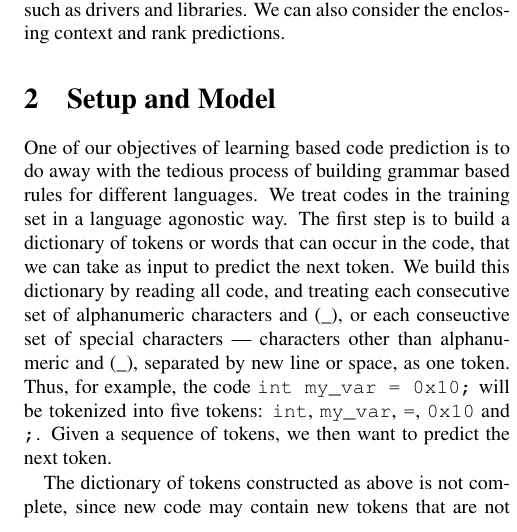
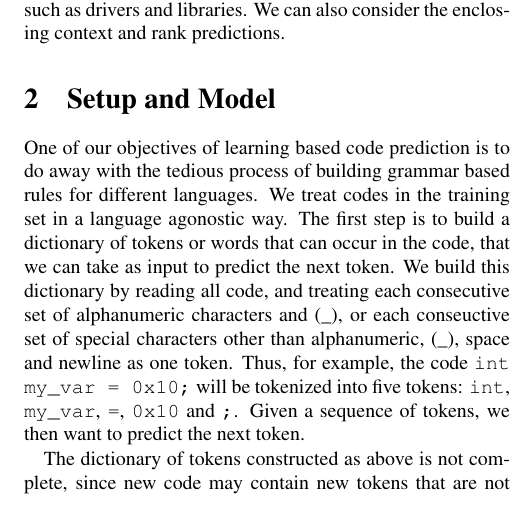
Before and after one commit to subhasis256/ml_code_completion, a LaTeX document (docs/milestone/milestone.tex, which reads docs/milestone/model.tex): part of one column of page 1 of 3, cut so that both start at the same text. Compiled offline with pdfLaTeX.

Commit message:
correction to text for how we parse tokens

```diff
--- a/docs/milestone/model.tex
+++ b/docs/milestone/model.tex
@@ -8,8 +8,8 @@ We treat codes in the training set in a language agonostic way. The first step
 is to build a dictionary of tokens or words that can occur in the code, that we
 can take as input to predict the next token. We build this dictionary by
 reading all code, and treating each consecutive set of alphanumeric characters
-and (\_), or each conseuctive set of special characters --- characters other
-than alphanumeric and (\_), separated by new line or space, as one token.
+and (\_), or each conseuctive set of special characters other
+than alphanumeric, (\_), space and newline as one token.
 Thus, for example, the code {\tt int my\_var = 0x10;} will be tokenized into five
 tokens: {\tt int}, {\tt my\_var}, {\tt =}, {\tt 0x10} and {\tt ;}. Given a sequence of
 tokens, we then want to predict the next token.
```
